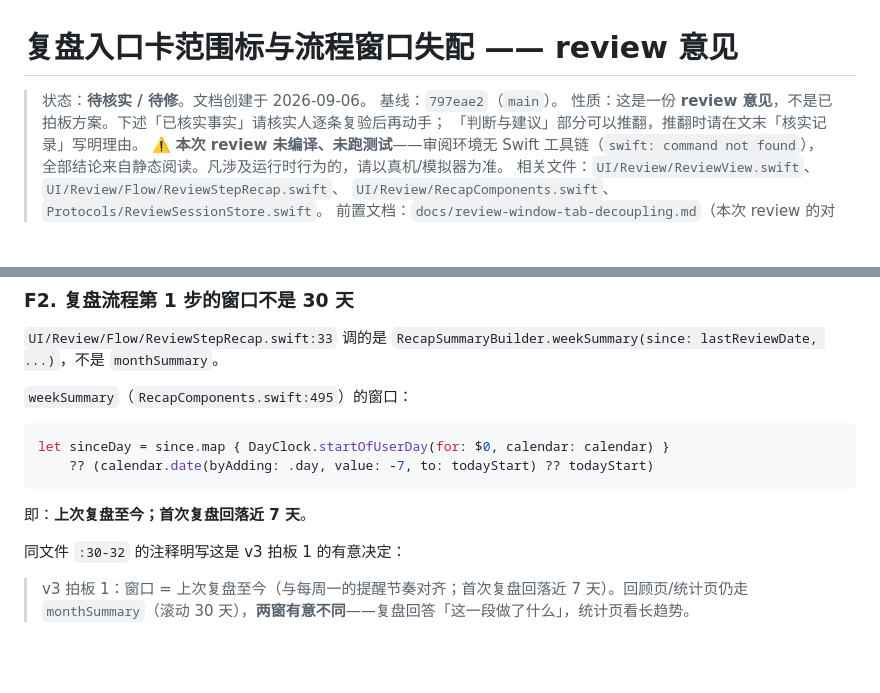
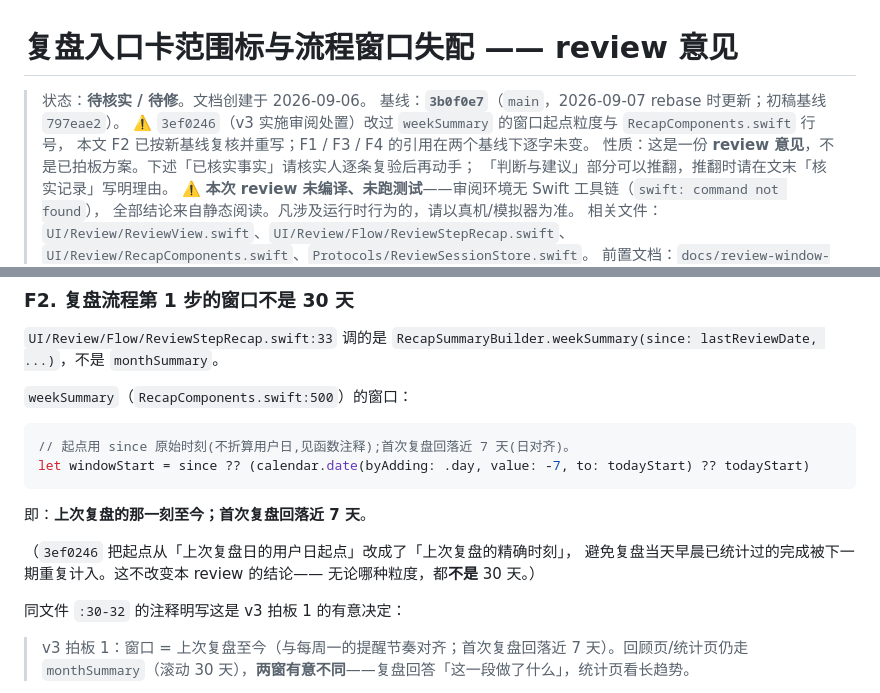
Before and after one commit to qingqingyu/voisetodo, a Markdown page: docs/review-entry-scope-mismatch.md, 2 parts joined by grey strips. Drawn GitHub-style; blank space fills up the shorter version.

Commit message:
docs(review): 入口卡失配意见 rebase 到 3b0f0e7 + F2 按新基线重写
3ef0246(v3 实施审阅处置)改过 weekSummary 的窗口起点粒度:从「上次复盘日
的用户日起点」改为「上次复盘的精确时刻」,RecapComponents.swift 行号随之
漂移。本文是给人当核实清单用的,引用错了会浪费核实人时间,故:

- 抬头基线改 3b0f0e7,并标明 F2 已按新基线复核重写、F1/F3/F4 引用两个
  基线下逐字未变
- F2 的代码引用从 :495 更正为 :500,贴的代码换成现在的 windowStart 写法
- 补一句说明:起点粒度变化不改变本 review 的结论——无论哪种粒度都不是
  30 天,入口卡的「近 30 天」照样对不上

结论与建议改法不变(入口卡范围标改与第 1 步同源 scope_since/scope_first)。
截至本次 rebase,该意见仍未被处理:ReviewView.swift:192 仍硬编码
review.window.last30d。

Co-Authored-By: Claude Opus 5 <noreply@anthropic.com>
Claude-Session: https://claude.ai/code/session_01XphSR84WJ2T5PBypRPb4Wn

````diff
--- a/docs/review-entry-scope-mismatch.md
+++ b/docs/review-entry-scope-mismatch.md
@@ -1,7 +1,9 @@
 # 复盘入口卡范围标与流程窗口失配 —— review 意见
 
 > 状态：**待核实 / 待修**。文档创建于 2026-09-06。
-> 基线：`797eae2`（`main`）。
+> 基线：**`3b0f0e7`**（`main`，2026-09-07 rebase 时更新；初稿基线 `797eae2`）。
+> ⚠️ `3ef0246`（v3 实施审阅处置）改过 `weekSummary` 的窗口起点粒度与 `RecapComponents.swift` 行号，
+> 本文 F2 已按新基线复核并重写；F1 / F3 / F4 的引用在两个基线下逐字未变。
 > 性质：这是一份 **review 意见**，不是已拍板方案。下述「已核实事实」请核实人逐条复验后再动手；
 > 「判断与建议」部分可以推翻，推翻时请在文末「核实记录」写明理由。
 > ⚠️ **本次 review 未编译、未跑测试**——审阅环境无 Swift 工具链（`swift: command not found`），
@@ -36,14 +38,18 @@ Text(String(localized: "review.window.last30d"))
 
 `UI/Review/Flow/ReviewStepRecap.swift:33` 调的是 `RecapSummaryBuilder.weekSummary(since: lastReviewDate, ...)`，不是 `monthSummary`。
 
-`weekSummary`（`RecapComponents.swift:495`）的窗口：
+`weekSummary`（`RecapComponents.swift:500`）的窗口：
 
 ```swift
-let sinceDay = since.map { DayClock.startOfUserDay(for: $0, calendar: calendar) }
-    ?? (calendar.date(byAdding: .day, value: -7, to: todayStart) ?? todayStart)
+// 起点用 since 原始时刻(不折算用户日,见函数注释);首次复盘回落近 7 天(日对齐)。
+let windowStart = since ?? (calendar.date(byAdding: .day, value: -7, to: todayStart) ?? todayStart)
 ```
 
-即：**上次复盘至今；首次复盘回落近 7 天**。
+即：**上次复盘的那一刻至今；首次复盘回落近 7 天**。
+
+（`3ef0246` 把起点从「上次复盘日的用户日起点」改成了「上次复盘的精确时刻」，
+避免复盘当天早晨已统计过的完成被下一期重复计入。这不改变本 review 的结论——
+无论哪种粒度，都**不是** 30 天。）
 
 同文件 `:30-32` 的注释明写这是 v3 拍板 1 的有意决定：
 
````
